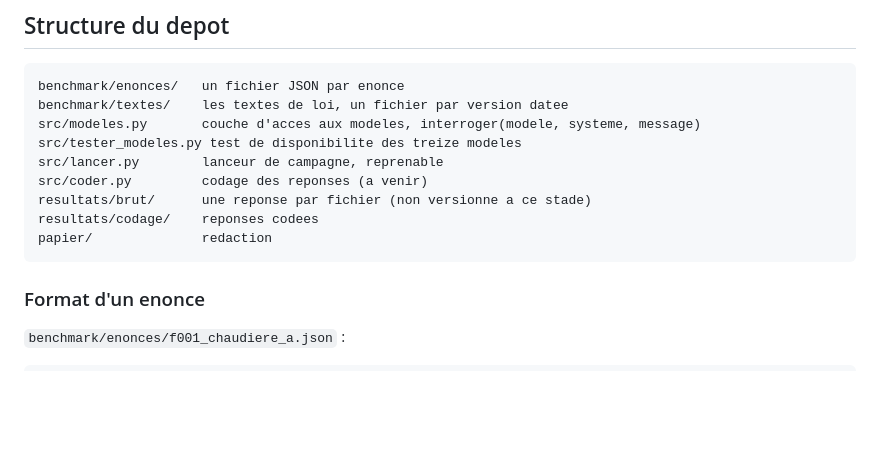
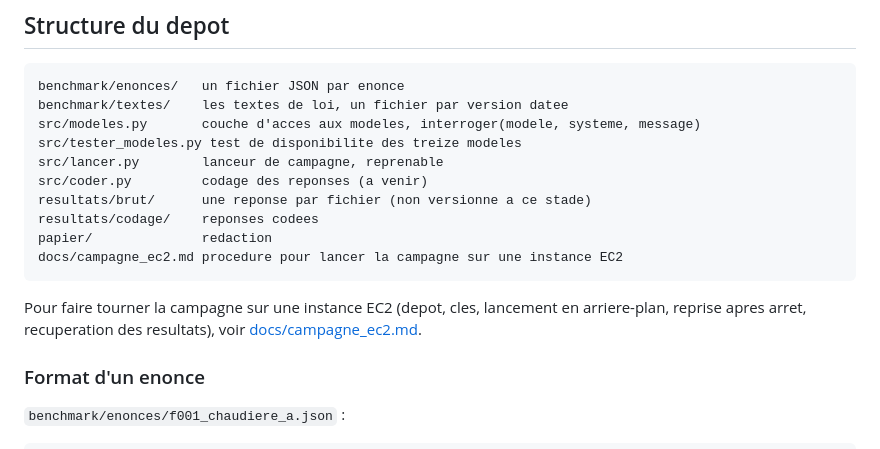
Before and after one commit to DanielGuez16/narcissus-misgrounding, a Markdown page: README.md, the part around the change. Drawn GitHub-style; blank space fills up the shorter version.

````diff
--- a/README.md
+++ b/README.md
@@ -250,7 +250,12 @@ src/coder.py         codage des reponses (a venir)
 resultats/brut/      une reponse par fichier (non versionne a ce stade)
 resultats/codage/    reponses codees
 papier/              redaction
+docs/campagne_ec2.md procedure pour lancer la campagne sur une instance EC2
 ```
+
+Pour faire tourner la campagne sur une instance EC2 (depot, cles, lancement en
+arriere-plan, reprise apres arret, recuperation des resultats), voir
+[docs/campagne_ec2.md](docs/campagne_ec2.md).
 
 ### Format d'un enonce
 
````
Also changed, not shown: docs/campagne_ec2.md (added, +171 -0 lines).
